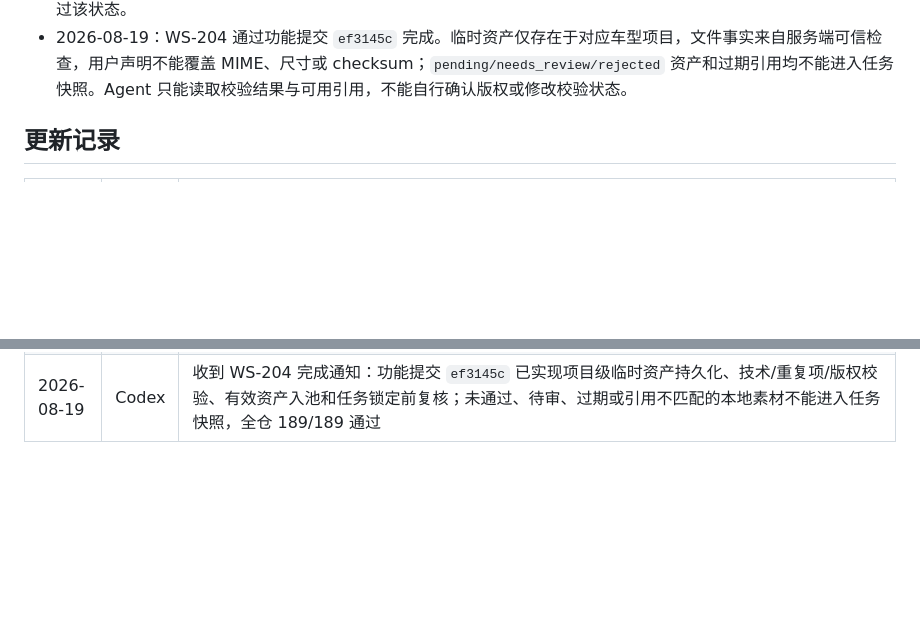
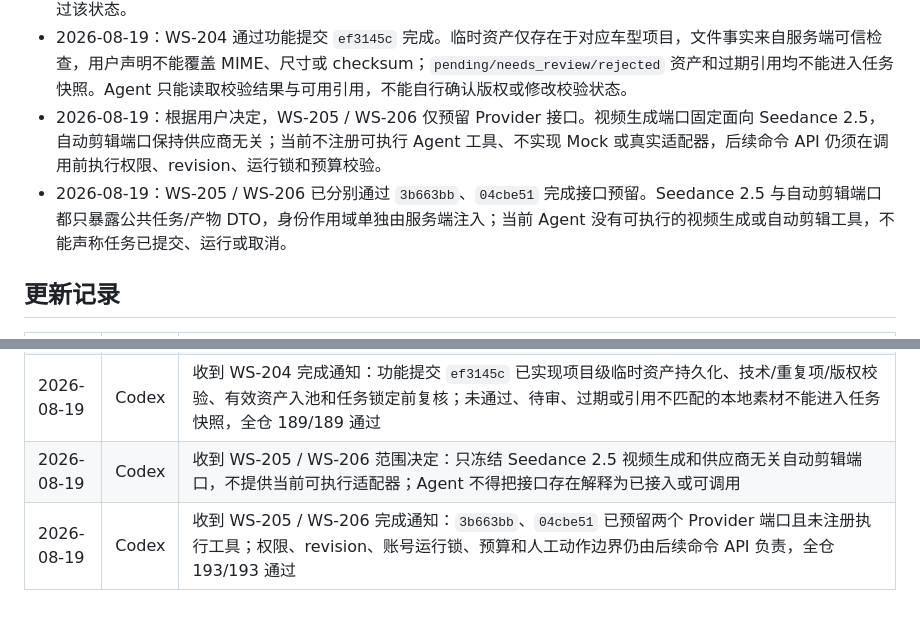
Before and after one commit to jiaqi-0625/yhc_agent, a Markdown page: docs/plans/agent-dialog-track-todo.md, 2 parts joined by grey strips. Rendered like a GitHub page; blank space fills up the shorter version.

```diff
--- a/docs/plans/agent-dialog-track-todo.md
+++ b/docs/plans/agent-dialog-track-todo.md
@@ -160,6 +160,8 @@
 - 2026-08-19：WS-203 通过功能提交 `031cee0` 完成。项目池读取会刷新同一资产身份的目录最新版本，任务策略阶段锁定的 `TaskAssetSnapshot` 与 `assetSnapshotId` 在同一任务事务内落盘且不会随项目池变化；Agent 后续应只读取当前任务快照，v1/v2/v3 任务记录由服务端升级为 schema v4。
 - 2026-08-19：工作区已开始 WS-204。本地上传只形成项目作用域的临时资产元数据，不进入公司资产库；格式、尺寸、重复项、来源和版权确认必须由服务端校验，未通过或待人工处理的资产不得加入项目可用资产池，Agent 不得绕过该状态。
 - 2026-08-19：WS-204 通过功能提交 `ef3145c` 完成。临时资产仅存在于对应车型项目，文件事实来自服务端可信检查，用户声明不能覆盖 MIME、尺寸或 checksum；`pending/needs_review/rejected` 资产和过期引用均不能进入任务快照。Agent 只能读取校验结果与可用引用，不能自行确认版权或修改校验状态。
+- 2026-08-19：根据用户决定，WS-205 / WS-206 仅预留 Provider 接口。视频生成端口固定面向 Seedance 2.5，自动剪辑端口保持供应商无关；当前不注册可执行 Agent 工具、不实现 Mock 或真实适配器，后续命令 API 仍须在调用前执行权限、revision、运行锁和预算校验。
+- 2026-08-19：WS-205 / WS-206 已分别通过 `3b663bb`、`04cbe51` 完成接口预留。Seedance 2.5 与自动剪辑端口都只暴露公共任务/产物 DTO，身份作用域单独由服务端注入；当前 Agent 没有可执行的视频生成或自动剪辑工具，不能声称任务已提交、运行或取消。
 
 ## 更新记录
 
@@ -204,3 +206,5 @@
 | 2026-08-19 | Codex | 收到 WS-203 完成通知：功能提交 `031cee0` 已实现项目池最新版本刷新、任务资产快照原子锁定和旧任务记录 v4 迁移；目录更新不修改既有任务快照，全仓 164/164 通过 |
 | 2026-08-19 | Codex | 收到 WS-204 启动通知：临时资产将保持项目作用域并记录来源/版权声明；只有服务端格式、尺寸、重复项和使用权校验通过的资产才能进入项目可用资产池，Agent 只能读取校验结果 |
 | 2026-08-19 | Codex | 收到 WS-204 完成通知：功能提交 `ef3145c` 已实现项目级临时资产持久化、技术/重复项/版权校验、有效资产入池和任务锁定前复核；未通过、待审、过期或引用不匹配的本地素材不能进入任务快照，全仓 189/189 通过 |
+| 2026-08-19 | Codex | 收到 WS-205 / WS-206 范围决定：只冻结 Seedance 2.5 视频生成和供应商无关自动剪辑端口，不提供当前可执行适配器；Agent 不得把接口存在解释为已接入或可调用 |
+| 2026-08-19 | Codex | 收到 WS-205 / WS-206 完成通知：`3b663bb`、`04cbe51` 已预留两个 Provider 端口且未注册执行工具；权限、revision、账号运行锁、预算和人工动作边界仍由后续命令 API 负责，全仓 193/193 通过 |
```
Also changed, not shown: docs/plans/workspace-track-todo.md (+8 -4 lines), docs/workspace-v2-product-spec.md (+2 -2 lines).
